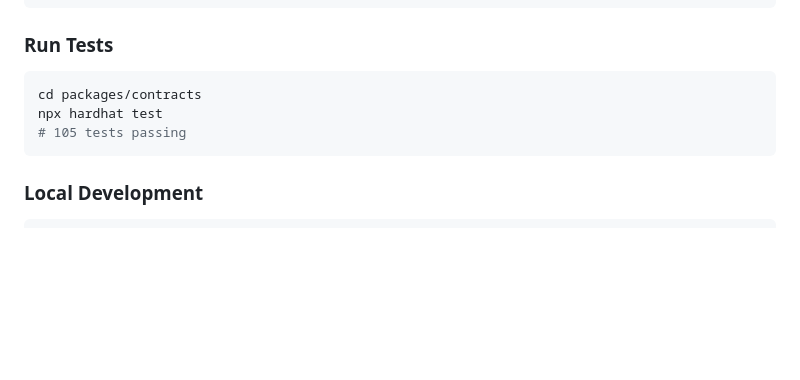
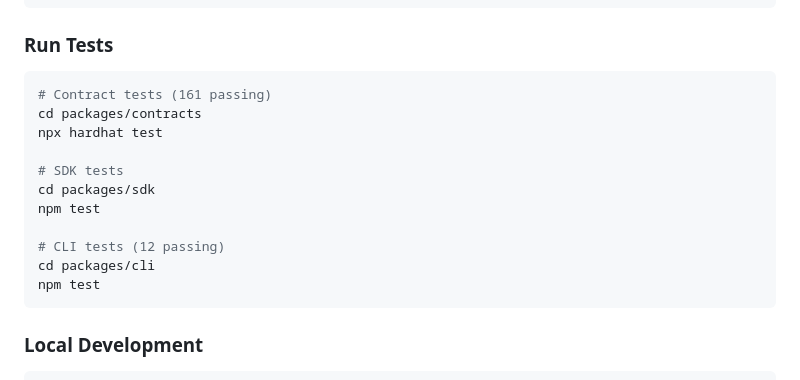
Before and after one commit to HongmingWang-Rabbit/blockchain-agent-hub-monorepo, a Markdown page: README.md, the part around the change. Rendered like a GitHub page; blank space fills up the shorter version.

Commit message:
docs: update README with comprehensive test coverage info
- Updated test section to show 161 contract tests
- Added SDK test command
- Added CLI test command (12 tests)

````diff
--- a/README.md
+++ b/README.md
@@ -90,9 +90,17 @@ npm install
 
 ### Run Tests
 ```bash
+# Contract tests (161 passing)
 cd packages/contracts
 npx hardhat test
-# 105 tests passing
+
+# SDK tests
+cd packages/sdk
+npm test
+
+# CLI tests (12 passing)
+cd packages/cli
+npm test
 ```
 
 ### Local Development
````
